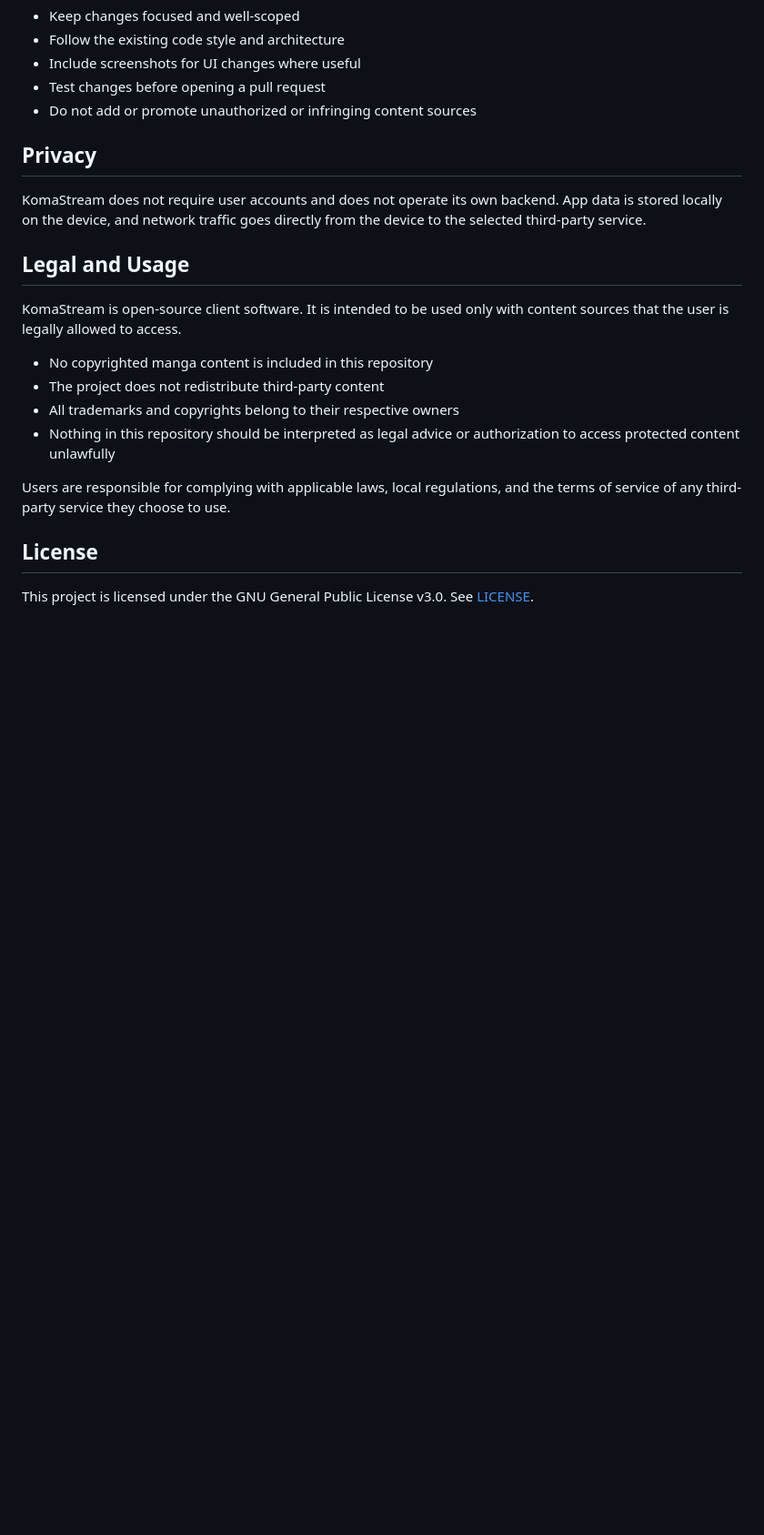
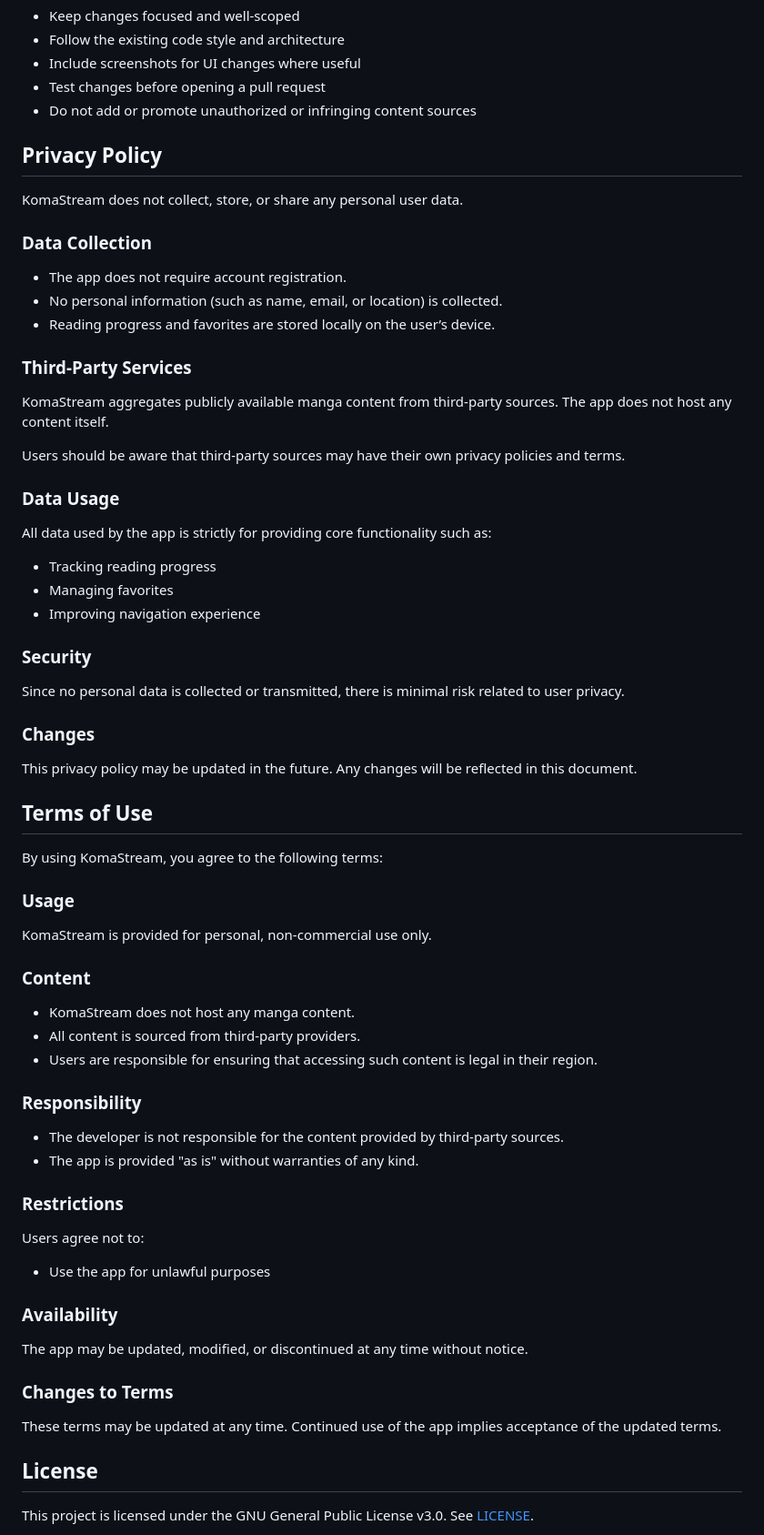
Before and after one commit to Paduu29/KomaStream, a Markdown page: README.md, the part around the change. Shown at 91% size. GitHub-like rendering; blank space fills up the shorter version.

Commit message:
Revise privacy policy and terms of use
Updated privacy policy and terms of use sections to clarify data handling and user responsibilities.

```diff
--- a/README.md
+++ b/README.md
@@ -117,20 +117,57 @@ Contributions are welcome if they stay within the project scope and legal constr
 - Test changes before opening a pull request
 - Do not add or promote unauthorized or infringing content sources
 
-## Privacy
+## Privacy Policy
 
-KomaStream does not require user accounts and does not operate its own backend. App data is stored locally on the device, and network traffic goes directly from the device to the selected third-party service.
+KomaStream does not collect, store, or share any personal user data.
 
-## Legal and Usage
+### Data Collection
+- The app does not require account registration.
+- No personal information (such as name, email, or location) is collected.
+- Reading progress and favorites are stored locally on the user’s device.
 
-KomaStream is open-source client software. It is intended to be used only with content sources that the user is legally allowed to access.
+### Third-Party Services
+KomaStream aggregates publicly available manga content from third-party sources. The app does not host any content itself.
 
-- No copyrighted manga content is included in this repository
-- The project does not redistribute third-party content
-- All trademarks and copyrights belong to their respective owners
-- Nothing in this repository should be interpreted as legal advice or authorization to access protected content unlawfully
+Users should be aware that third-party sources may have their own privacy policies and terms.
 
-Users are responsible for complying with applicable laws, local regulations, and the terms of service of any third-party service they choose to use.
+### Data Usage
+All data used by the app is strictly for providing core functionality such as:
+- Tracking reading progress
+- Managing favorites
+- Improving navigation experience
+
+### Security
+Since no personal data is collected or transmitted, there is minimal risk related to user privacy.
+
+### Changes
+This privacy policy may be updated in the future. Any changes will be reflected in this document.
+
+## Terms of Use
+
+By using KomaStream, you agree to the following terms:
+
+### Usage
+KomaStream is provided for personal, non-commercial use only.
+
+### Content
+- KomaStream does not host any manga content.
+- All content is sourced from third-party providers.
+- Users are responsible for ensuring that accessing such content is legal in their region.
+
+### Responsibility
+- The developer is not responsible for the content provided by third-party sources.
+- The app is provided "as is" without warranties of any kind.
+
+### Restrictions
+Users agree not to:
+- Use the app for unlawful purposes
+
+### Availability
+The app may be updated, modified, or discontinued at any time without notice.
+
+### Changes to Terms
+These terms may be updated at any time. Continued use of the app implies acceptance of the updated terms.
 
 ## License
 
```
